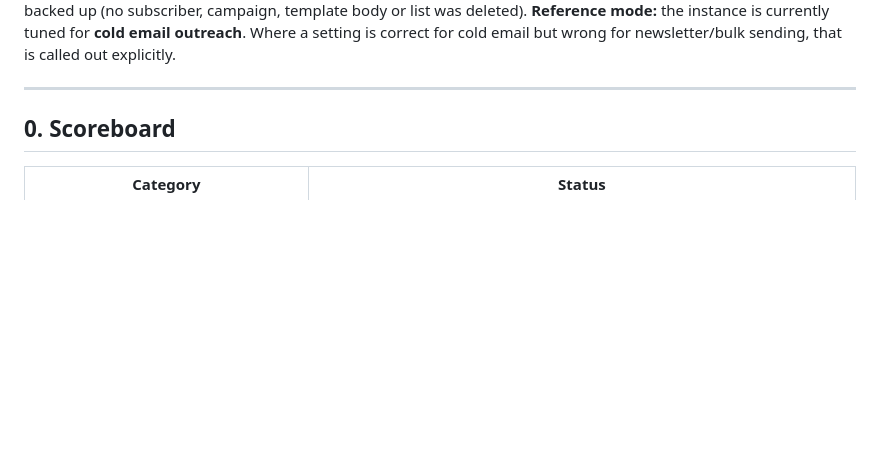
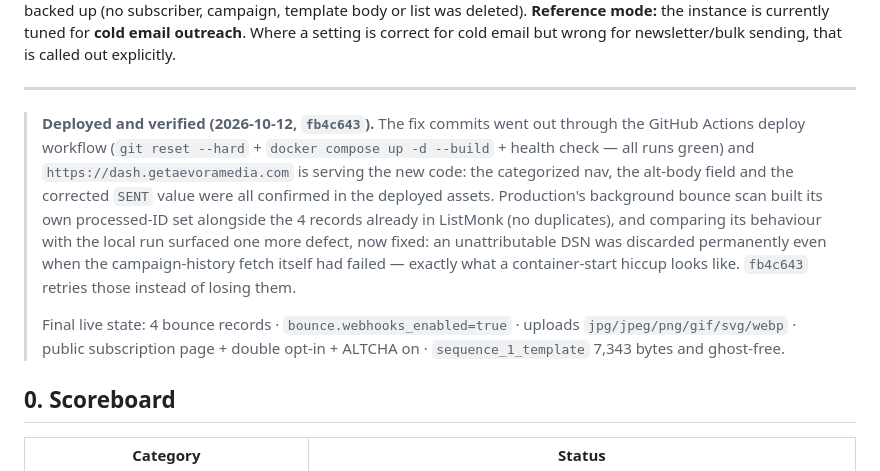
Before and after one commit to worthmindbd/ListMonk-Pro, a Markdown page: docs/review-2026-10-12/02-listmonk-settings-audit.md, the part around the change. Rendered like a GitHub page; blank space fills up the shorter version.

Commit message:
docs: record production deploy verification in the settings audit

```diff
--- a/docs/review-2026-10-12/02-listmonk-settings-audit.md
+++ b/docs/review-2026-10-12/02-listmonk-settings-audit.md
@@ -18,6 +18,20 @@
 **Reference mode:** the instance is currently tuned for **cold email outreach**. Where a setting is correct for cold email but wrong for newsletter/bulk sending, that is called out explicitly.
 
 ---
+
+> **Deployed and verified (2026-10-12, `fb4c643`).** The fix commits went out through the GitHub
+> Actions deploy workflow (`git reset --hard` + `docker compose up -d --build` + health check — all
+> runs green) and `https://dash.getaevoramedia.com` is serving the new code: the categorized nav,
+> the alt-body field and the corrected `SENT` value were all confirmed in the deployed assets.
+> Production's background bounce scan built its own processed-ID set alongside the 4 records
+> already in ListMonk (no duplicates), and comparing its behaviour with the local run surfaced one
+> more defect, now fixed: an unattributable DSN was discarded permanently even when the
+> campaign-history fetch itself had failed — exactly what a container-start hiccup looks like.
+> `fb4c643` retries those instead of losing them.
+>
+> Final live state: 4 bounce records · `bounce.webhooks_enabled=true` · uploads
+> `jpg/jpeg/png/gif/svg/webp` · public subscription page + double opt-in + ALTCHA on ·
+> `sequence_1_template` 7,343 bytes and ghost-free.
 
 ## 0. Scoreboard
 
```
